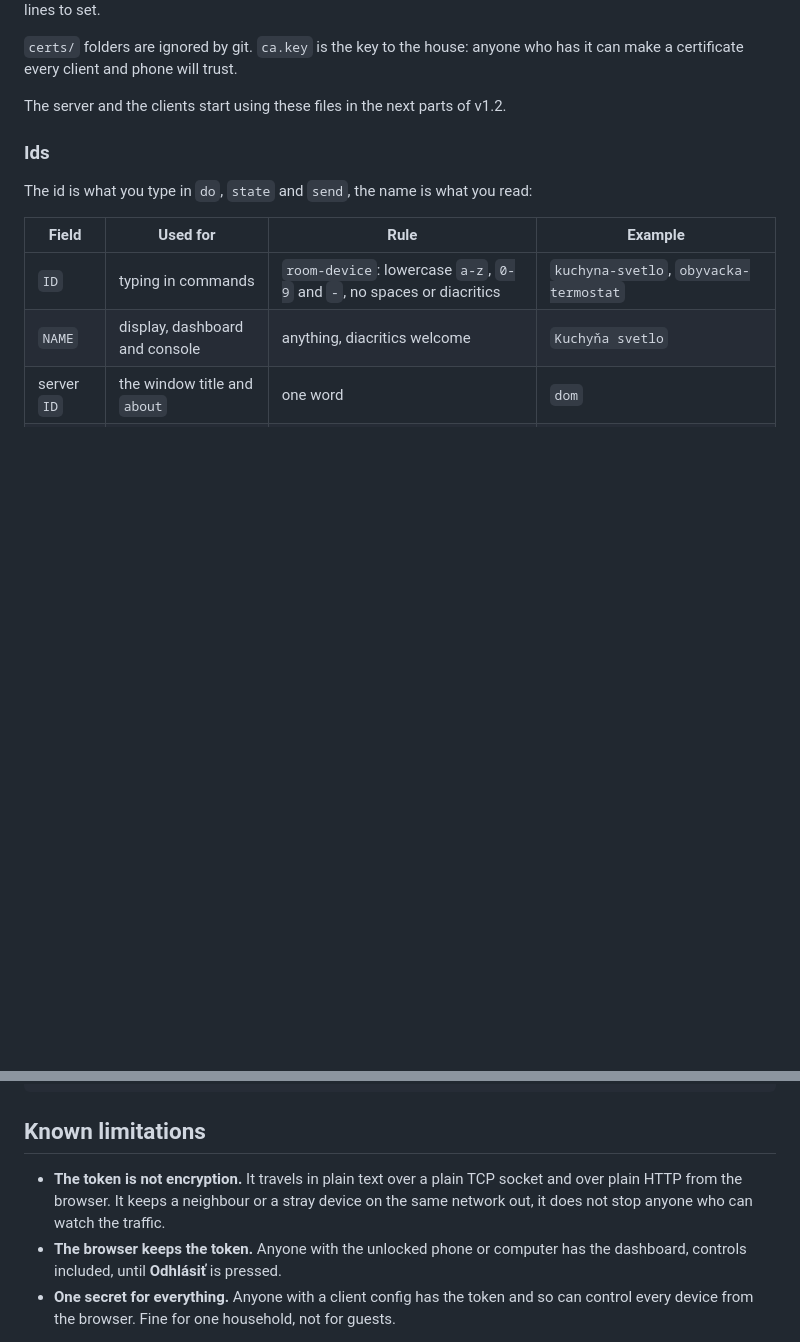
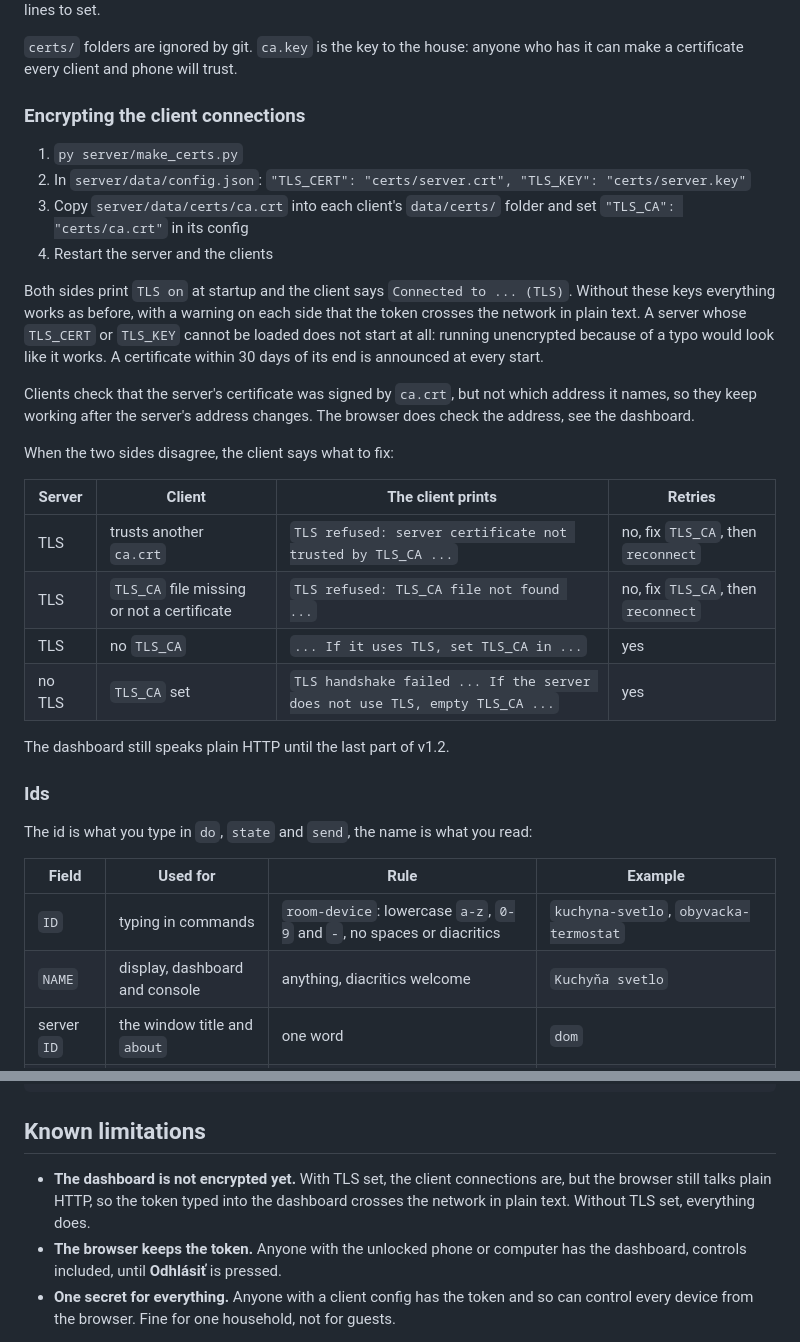
Before and after one commit to Fxdvs/pyhome, a Markdown page: README.md, 2 parts joined by grey strips. Rendered like a GitHub page; blank space fills up the shorter version.

Commit message:
README: encrypting the client connections
Four steps to turn TLS on, what each side prints, the table of mismatches and what to fix, and the limit that the dashboard is still plain HTTP.

Co-Authored-By: Claude Opus 5.5 <noreply@anthropic.com>
Claude-Session: https://claude.ai/code/session_01UasXuB8Ce7HzgUyW3ZAzED

```diff
--- a/README.md
+++ b/README.md
@@ -166,7 +166,35 @@ lines to set.
 `certs/` folders are ignored by git. `ca.key` is the key to the house: anyone
 who has it can make a certificate every client and phone will trust.
 
-The server and the clients start using these files in the next parts of v1.2.
+### Encrypting the client connections
+
+1. `py server/make_certs.py`
+2. In `server/data/config.json`: `"TLS_CERT": "certs/server.crt", "TLS_KEY": "certs/server.key"`
+3. Copy `server/data/certs/ca.crt` into each client's `data/certs/` folder and
+   set `"TLS_CA": "certs/ca.crt"` in its config
+4. Restart the server and the clients
+
+Both sides print `TLS on` at startup and the client says `Connected to ... (TLS)`.
+Without these keys everything works as before, with a warning on each side
+that the token crosses the network in plain text. A server whose `TLS_CERT`
+or `TLS_KEY` cannot be loaded does not start at all: running unencrypted
+because of a typo would look like it works. A certificate within 30 days of
+its end is announced at every start.
+
+Clients check that the server's certificate was signed by `ca.crt`, but not
+which address it names, so they keep working after the server's address
+changes. The browser does check the address, see the dashboard.
+
+When the two sides disagree, the client says what to fix:
+
+| Server | Client | The client prints | Retries |
+| --- | --- | --- | --- |
+| TLS | trusts another `ca.crt` | `TLS refused: server certificate not trusted by TLS_CA ...` | no, fix `TLS_CA`, then `reconnect` |
+| TLS | `TLS_CA` file missing or not a certificate | `TLS refused: TLS_CA file not found ...` | no, fix `TLS_CA`, then `reconnect` |
+| TLS | no `TLS_CA` | `... If it uses TLS, set TLS_CA in ...` | yes |
+| no TLS | `TLS_CA` set | `TLS handshake failed ... If the server does not use TLS, empty TLS_CA ...` | yes |
+
+The dashboard still speaks plain HTTP until the last part of v1.2.
 
 ### Ids
 
@@ -369,10 +397,10 @@ py tests/run_all.py
 
 ## Known limitations
 
-- **The token is not encryption.** It travels in plain text over a plain TCP
-  socket and over plain HTTP from the browser. It keeps a neighbour or a stray
-  device on the same network out, it does not stop anyone who can watch the
-  traffic.
+- **The dashboard is not encrypted yet.** With TLS set, the client
+  connections are, but the browser still talks plain HTTP, so the token typed
+  into the dashboard crosses the network in plain text. Without TLS set,
+  everything does.
 - **The browser keeps the token.** Anyone with the unlocked phone or computer
   has the dashboard, controls included, until **Odhlásiť** is pressed.
 - **One secret for everything.** Anyone with a client config has the token and
```
